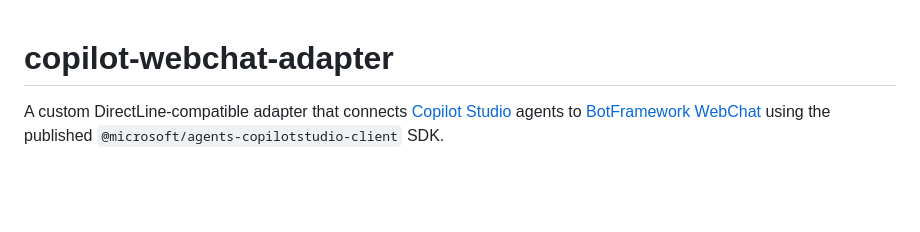
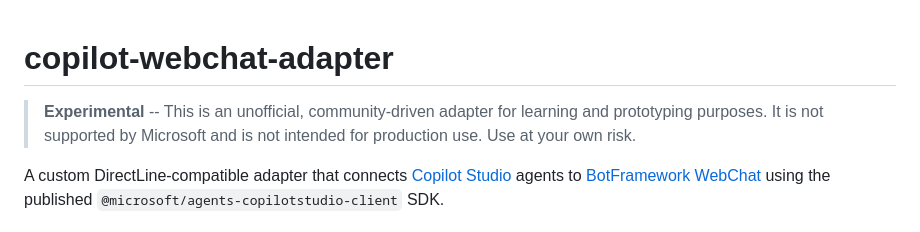
Before and after one commit to adilei/copilot-webchat-adapter, a Markdown page: README.md, the part around the change. GitHub-like rendering; blank space fills up the shorter version.

Commit message:
Add experimental disclaimer to README
Co-Authored-By: Claude Opus 4.6 (1M context) <noreply@anthropic.com>

```diff
--- a/README.md
+++ b/README.md
@@ -1,4 +1,6 @@
 # copilot-webchat-adapter
+
+> **Experimental** -- This is an unofficial, community-driven adapter for learning and prototyping purposes. It is not supported by Microsoft and is not intended for production use. Use at your own risk.
 
 A custom DirectLine-compatible adapter that connects [Copilot Studio](https://copilotstudio.microsoft.com) agents to [BotFramework WebChat](https://github.com/microsoft/BotFramework-WebChat) using the published `@microsoft/agents-copilotstudio-client` SDK.
 
```
